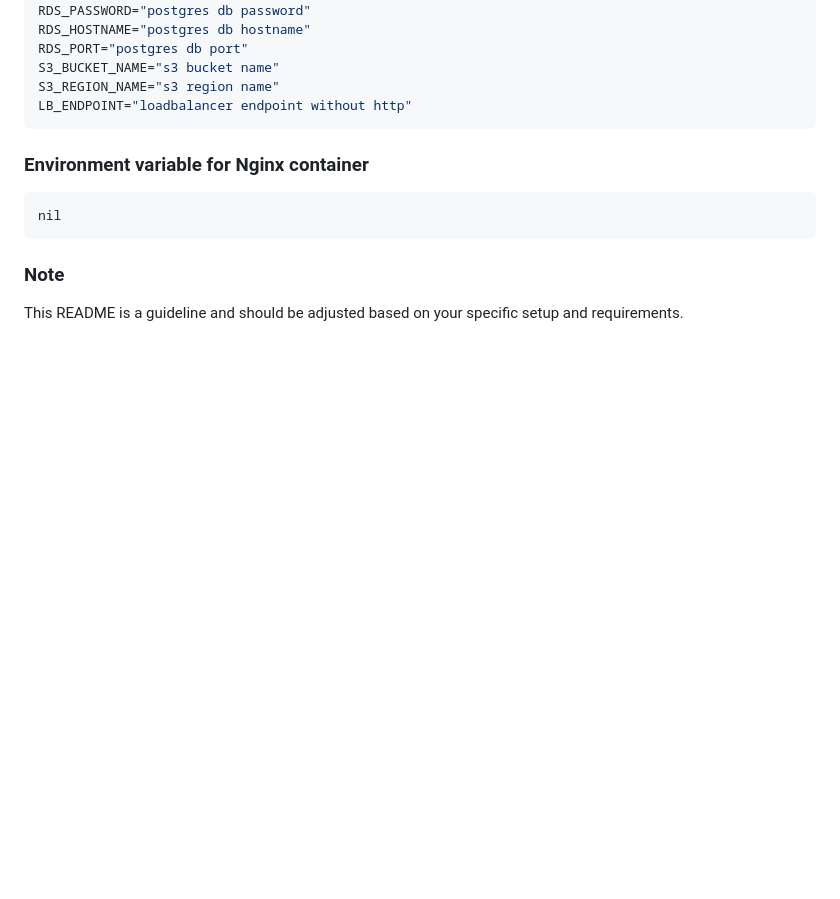
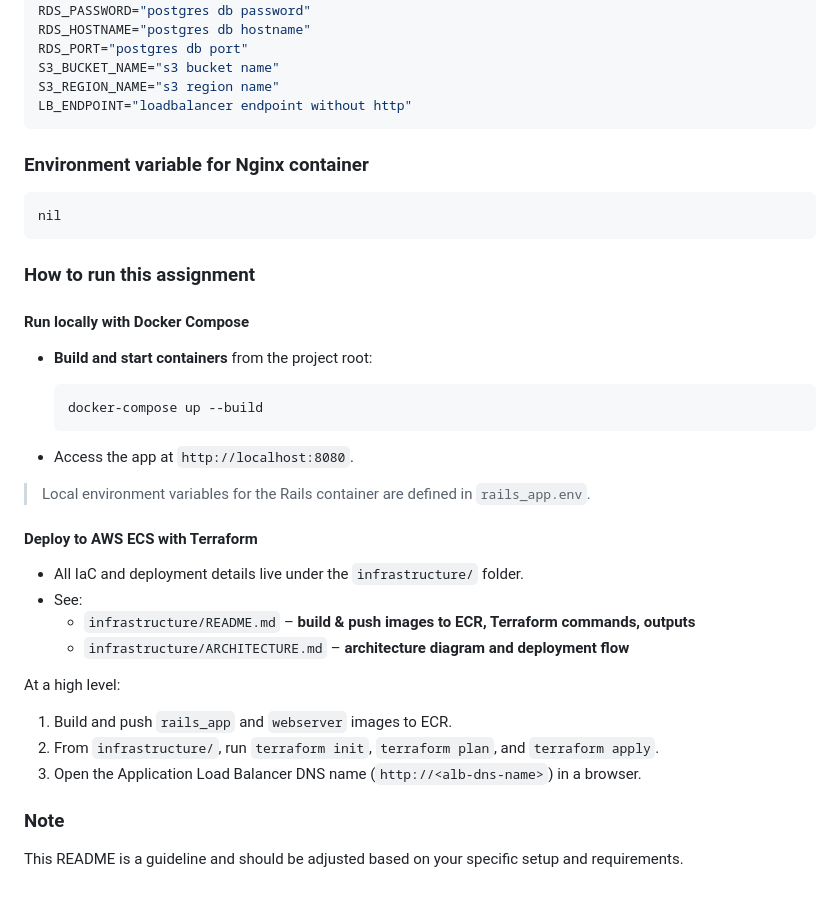
Before and after one commit to nasey/DevOps-Interview-MT, a Markdown page: ReadMe.md, the part around the change. Drawn GitHub-style; blank space fills up the shorter version.

Commit message:
Add instructions for running the application locally with Docker Compose and deploying to AWS ECS using Terraform in the README file.

````diff
--- a/ReadMe.md
+++ b/ReadMe.md
@@ -86,5 +86,32 @@ LB_ENDPOINT="loadbalancer endpoint without http"
 nil
 ```
 
+### How to run this assignment
+
+#### Run locally with Docker Compose
+
+- **Build and start containers** from the project root:
+
+  ```bash
+  docker-compose up --build
+  ```
+
+- Access the app at `http://localhost:8080`.
+
+> Local environment variables for the Rails container are defined in `rails_app.env`.
+
+#### Deploy to AWS ECS with Terraform
+
+- All IaC and deployment details live under the `infrastructure/` folder.
+- See:
+  - `infrastructure/README.md` – **build & push images to ECR, Terraform commands, outputs**
+  - `infrastructure/ARCHITECTURE.md` – **architecture diagram and deployment flow**
+
+At a high level:
+
+1. Build and push `rails_app` and `webserver` images to ECR.
+2. From `infrastructure/`, run `terraform init`, `terraform plan`, and `terraform apply`.
+3. Open the Application Load Balancer DNS name (`http://<alb-dns-name>`) in a browser.
+
 ### Note
 This README is a guideline and should be adjusted based on your specific setup and requirements.
````
Also changed, not shown: ARCHITECTURE.md (added, +108 -0 lines), README.md (added, +140 -0 lines).
